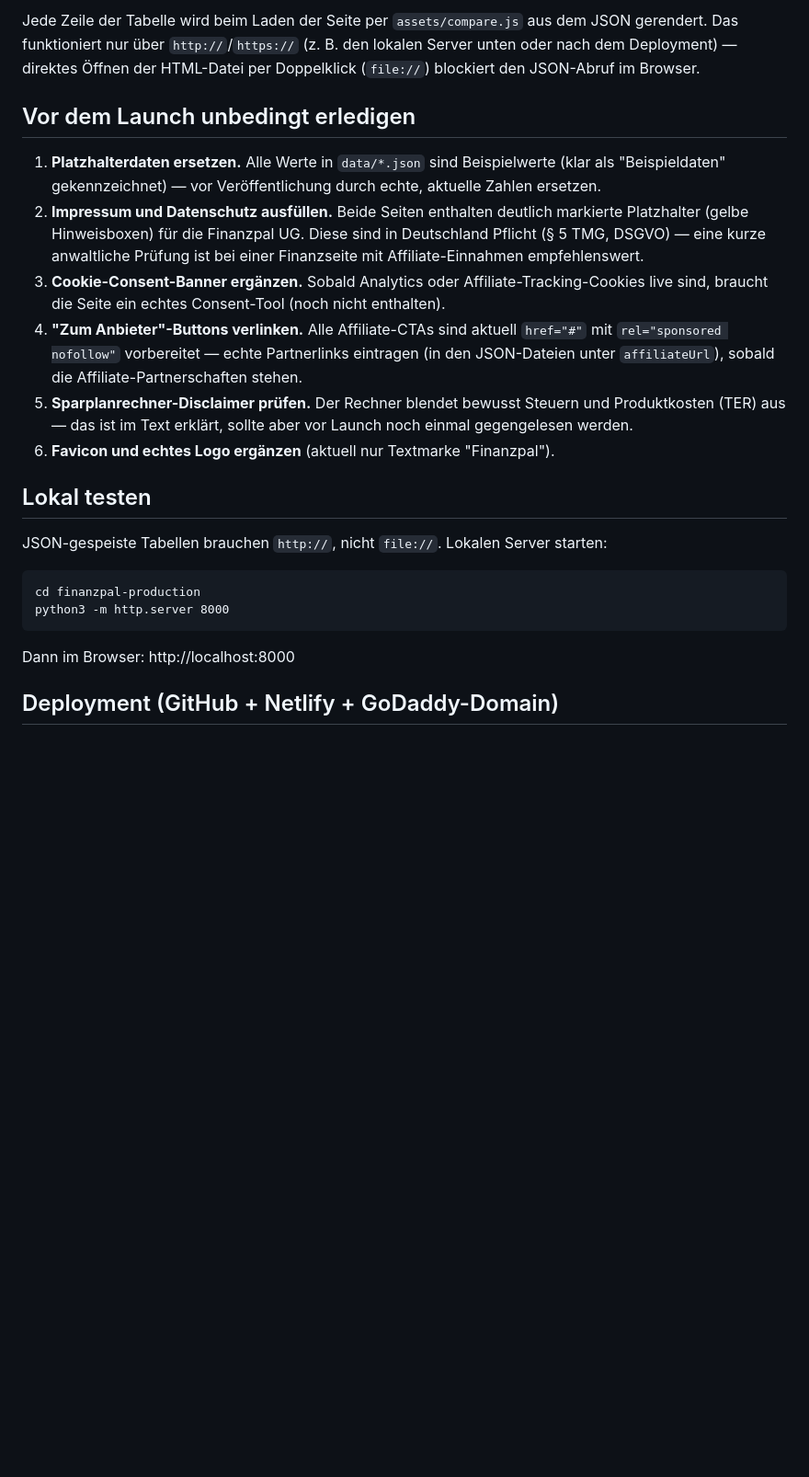
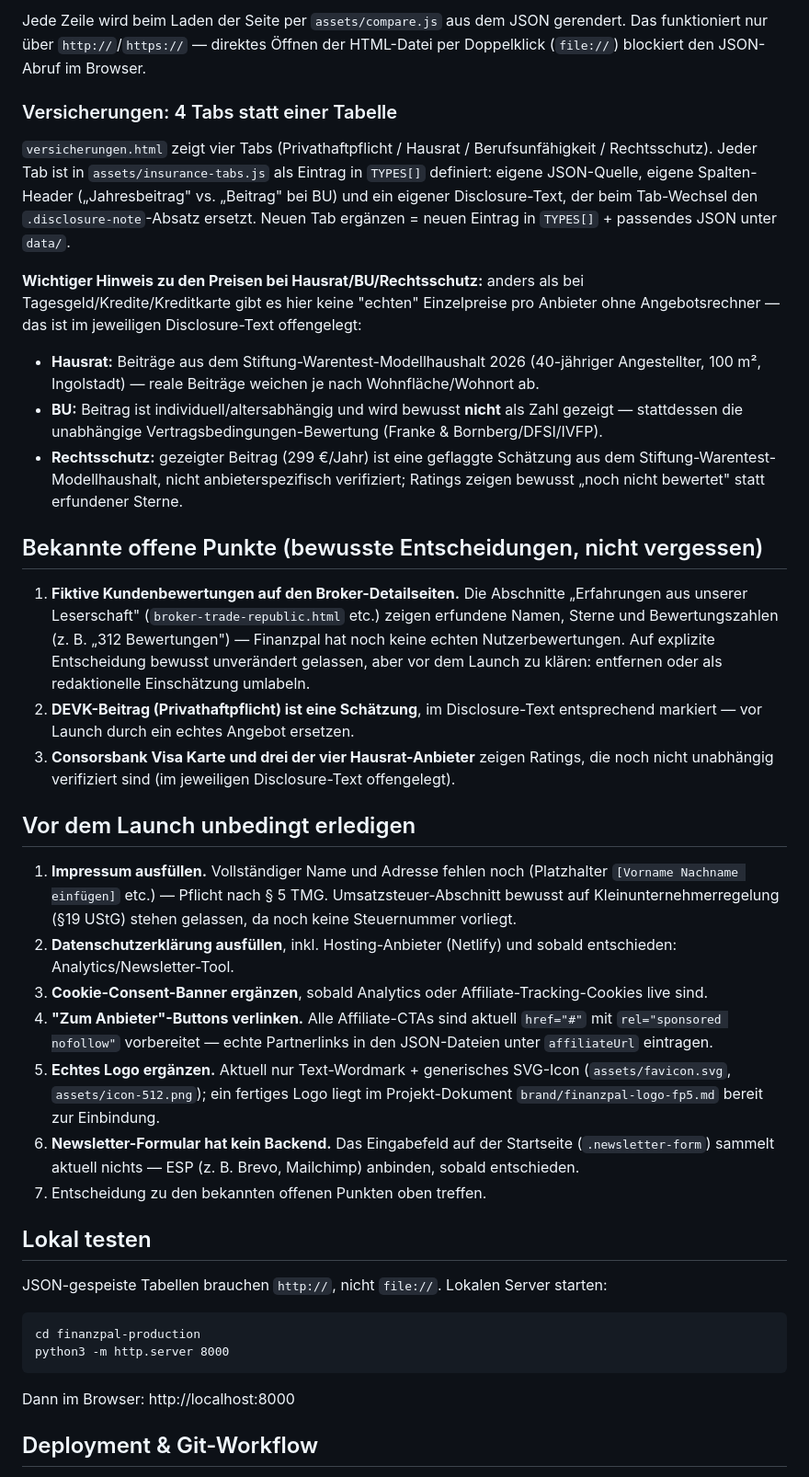
Before and after one commit to parthibanthiru/finanzpal, a Markdown page: README.md, the part around one of its changes. Shown at 92% size. Drawn GitHub-style; blank space fills up the shorter version.

```diff
--- a/README.md
+++ b/README.md
@@ -52,29 +76,66 @@ Versicherungen) stehen **nicht** im HTML, sondern in den JSON-Dateien unter
 
-Jede Zeile der Tabelle wird beim Laden der Seite per `assets/compare.js` aus
-dem JSON gerendert. Das funktioniert nur über `http://`/`https://` (z. B. den
-lokalen Server unten oder nach dem Deployment) — direktes Öffnen der HTML-Datei
-per Doppelklick (`file://`) blockiert den JSON-Abruf im Browser.
+Jede Zeile wird beim Laden der Seite per `assets/compare.js` aus dem JSON
+gerendert. Das funktioniert nur über `http://`/`https://` — direktes Öffnen
+der HTML-Datei per Doppelklick (`file://`) blockiert den JSON-Abruf im Browser.
+
+### Versicherungen: 4 Tabs statt einer Tabelle
+
+`versicherungen.html` zeigt vier Tabs (Privathaftpflicht / Hausrat /
+Berufsunfähigkeit / Rechtsschutz). Jeder Tab ist in `assets/insurance-tabs.js`
+als Eintrag in `TYPES[]` definiert: eigene JSON-Quelle, eigene Spalten-Header
+(„Jahresbeitrag" vs. „Beitrag" bei BU) und ein eigener Disclosure-Text, der
+beim Tab-Wechsel den `.disclosure-note`-Absatz ersetzt. Neuen Tab ergänzen =
+neuen Eintrag in `TYPES[]` + passendes JSON unter `data/`.
+
+**Wichtiger Hinweis zu den Preisen bei Hausrat/BU/Rechtsschutz:** anders als
+bei Tagesgeld/Kredite/Kreditkarte gibt es hier keine "echten" Einzelpreise pro
+Anbieter ohne Angebotsrechner — das ist im jeweiligen Disclosure-Text
+offengelegt:
+- **Hausrat:** Beiträge aus dem Stiftung-Warentest-Modellhaushalt 2026
+  (40-jähriger Angestellter, 100 m², Ingolstadt) — reale Beiträge weichen
+  je nach Wohnfläche/Wohnort ab.
+- **BU:** Beitrag ist individuell/altersabhängig und wird bewusst **nicht**
+  als Zahl gezeigt — stattdessen die unabhängige Vertragsbedingungen-Bewertung
+  (Franke & Bornberg/DFSI/IVFP).
+- **Rechtsschutz:** gezeigter Beitrag (299 €/Jahr) ist eine geflaggte
+  Schätzung aus dem Stiftung-Warentest-Modellhaushalt, nicht anbieterspezifisch
+  verifiziert; Ratings zeigen bewusst „noch nicht bewertet" statt erfundener
+  Sterne.
+
+## Bekannte offene Punkte (bewusste Entscheidungen, nicht vergessen)
+
+1. **Fiktive Kundenbewertungen auf den Broker-Detailseiten.** Die Abschnitte
+   „Erfahrungen aus unserer Leserschaft" (`broker-trade-republic.html` etc.)
+   zeigen erfundene Namen, Sterne und Bewertungszahlen (z. B. „312
+   Bewertungen") — Finanzpal hat noch keine echten Nutzerbewertungen. Auf
+   explizite Entscheidung bewusst unverändert gelassen, aber vor dem Launch
+   zu klären: entfernen oder als redaktionelle Einschätzung umlabeln.
+2. **DEVK-Beitrag (Privathaftpflicht) ist eine Schätzung**, im Disclosure-Text
+   entsprechend markiert — vor Launch durch ein echtes Angebot ersetzen.
+3. **Consorsbank Visa Karte und drei der vier Hausrat-Anbieter** zeigen
+   Ratings, die noch nicht unabhängig verifiziert sind (im jeweiligen
+   Disclosure-Text offengelegt).
 
 ## Vor dem Launch unbedingt erledigen
 
-1. **Platzhalterdaten ersetzen.** Alle Werte in `data/*.json` sind Beispielwerte
-   (klar als "Beispieldaten" gekennzeichnet) — vor Veröffentlichung durch echte,
-   aktuelle Zahlen ersetzen.
-2. **Impressum und Datenschutz ausfüllen.** Beide Seiten enthalten deutlich
-   markierte Platzhalter (gelbe Hinweisboxen) für die Finanzpal UG. Diese sind
-   in Deutschland Pflicht (§ 5 TMG, DSGVO) — eine kurze anwaltliche Prüfung ist
-   bei einer Finanzseite mit Affiliate-Einnahmen empfehlenswert.
-3. **Cookie-Consent-Banner ergänzen.** Sobald Analytics oder
-   Affiliate-Tracking-Cookies live sind, braucht die Seite ein echtes
-   Consent-Tool (noch nicht enthalten).
+1. **Impressum ausfüllen.** Vollständiger Name und Adresse fehlen noch
+   (Platzhalter `[Vorname Nachname einfügen]` etc.) — Pflicht nach § 5 TMG.
+   Umsatzsteuer-Abschnitt bewusst auf Kleinunternehmerregelung (§19 UStG)
+   stehen gelassen, da noch keine Steuernummer vorliegt.
+2. **Datenschutzerklärung ausfüllen**, inkl. Hosting-Anbieter (Netlify) und
+   sobald entschieden: Analytics/Newsletter-Tool.
+3. **Cookie-Consent-Banner ergänzen**, sobald Analytics oder
+   Affiliate-Tracking-Cookies live sind.
 4. **"Zum Anbieter"-Buttons verlinken.** Alle Affiliate-CTAs sind aktuell
    `href="#"` mit `rel="sponsored nofollow"` vorbereitet — echte Partnerlinks
-   eintragen (in den JSON-Dateien unter `affiliateUrl`), sobald die
-   Affiliate-Partnerschaften stehen.
-5. **Sparplanrechner-Disclaimer prüfen.** Der Rechner blendet bewusst Steuern
-   und Produktkosten (TER) aus — das ist im Text erklärt, sollte aber vor
-   Launch noch einmal gegengelesen werden.
-6. **Favicon und echtes Logo ergänzen** (aktuell nur Textmarke "Finanzpal").
+   in den JSON-Dateien unter `affiliateUrl` eintragen.
+5. **Echtes Logo ergänzen.** Aktuell nur Text-Wordmark + generisches SVG-Icon
+   (`assets/favicon.svg`, `assets/icon-512.png`); ein fertiges Logo liegt im
+   Projekt-Dokument `brand/finanzpal-logo-fp5.md` bereit zur Einbindung.
+6. **Newsletter-Formular hat kein Backend.** Das Eingabefeld auf der
+   Startseite (`.newsletter-form`) sammelt aktuell nichts — ESP (z. B. Brevo,
+   Mailchimp) anbinden, sobald entschieden.
+7. Entscheidung zu den bekannten offenen Punkten oben treffen.
 
 ## Lokal testen
 
@@ -88,5 +149,5 @@ python3 -m http.server 8000
 
 Dann im Browser: http://localhost:8000
 
-## Deployment (GitHub + Netlify + GoDaddy-Domain)
+## Deployment & Git-Workflow
 
```
Also changed, not shown: other parts of README.md (+78 -49 lines).
